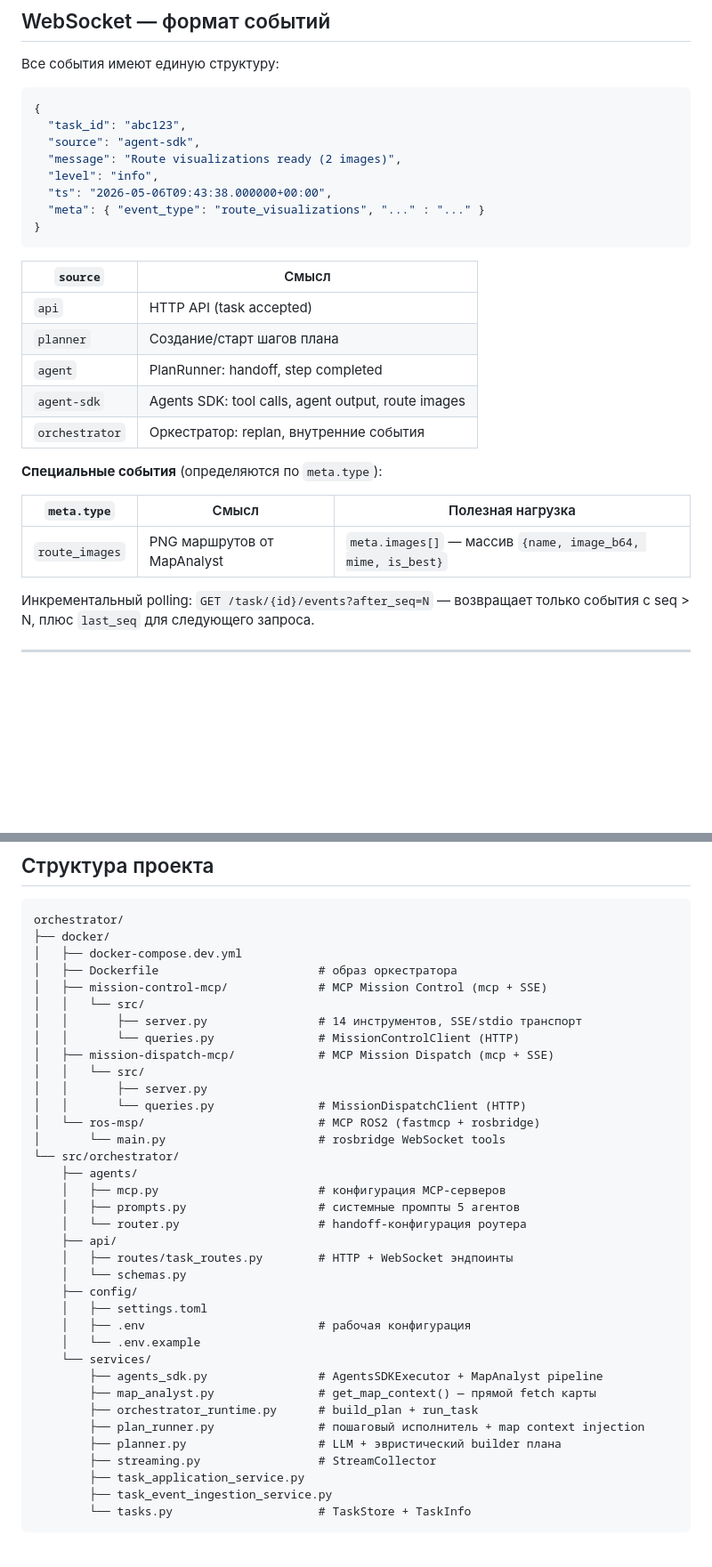
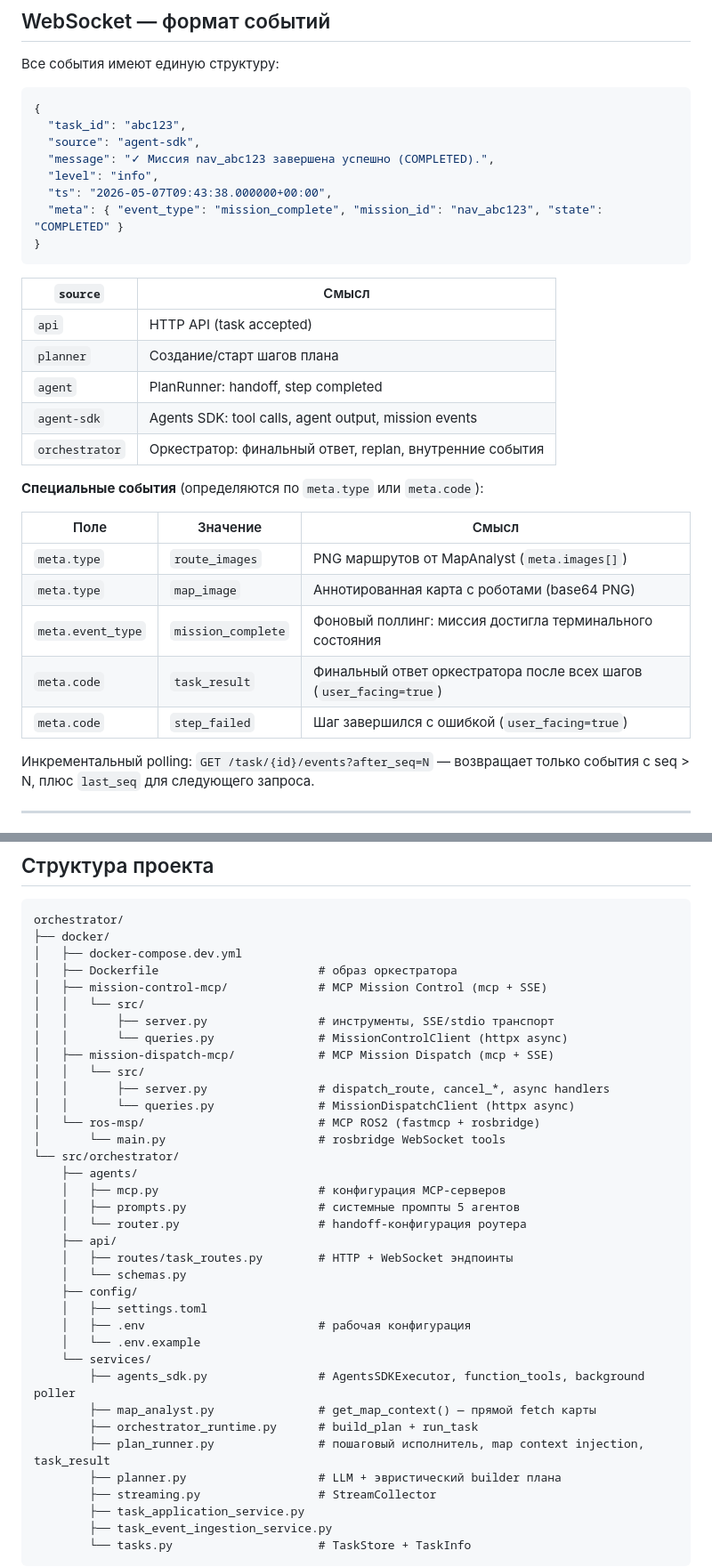
Before and after one commit to deneal123/AgentsSwarm, a Markdown page: README.md, 2 parts joined by grey strips. Shown at 89% size. Drawn GitHub-style; blank space fills up the shorter version.

````diff
--- a/README.md
+++ b/README.md
@@ -390,10 +451,10 @@ ros2 launch rosbridge_server rosbridge_websocket_launch.xml
 {
   "task_id": "abc123",
   "source": "agent-sdk",
-  "message": "Route visualizations ready (2 images)",
+  "message": "✓ Миссия nav_abc123 завершена успешно (COMPLETED).",
   "level": "info",
-  "ts": "2026-05-06T09:43:38.000000+00:00",
-  "meta": { "event_type": "route_visualizations", "..." : "..." }
+  "ts": "2026-05-07T09:43:38.000000+00:00",
+  "meta": { "event_type": "mission_complete", "mission_id": "nav_abc123", "state": "COMPLETED" }
 }
 ```
 
@@ -402,14 +463,18 @@ ros2 launch rosbridge_server rosbridge_websocket_launch.xml
 | `api` | HTTP API (task accepted) |
 | `planner` | Создание/старт шагов плана |
 | `agent` | PlanRunner: handoff, step completed |
-| `agent-sdk` | Agents SDK: tool calls, agent output, route images |
-| `orchestrator` | Оркестратор: replan, внутренние события |
+| `agent-sdk` | Agents SDK: tool calls, agent output, mission events |
+| `orchestrator` | Оркестратор: финальный ответ, replan, внутренние события |
 
-**Специальные события** (определяются по `meta.type`):
+**Специальные события** (определяются по `meta.type` или `meta.code`):
 
-| `meta.type` | Смысл | Полезная нагрузка |
+| Поле | Значение | Смысл |
 | --- | --- | --- |
-| `route_images` | PNG маршрутов от MapAnalyst | `meta.images[]` — массив `{name, image_b64, mime, is_best}` |
+| `meta.type` | `route_images` | PNG маршрутов от MapAnalyst (`meta.images[]`) |
+| `meta.type` | `map_image` | Аннотированная карта с роботами (base64 PNG) |
+| `meta.event_type` | `mission_complete` | Фоновый поллинг: миссия достигла терминального состояния |
+| `meta.code` | `task_result` | Финальный ответ оркестратора после всех шагов (`user_facing=true`) |
+| `meta.code` | `step_failed` | Шаг завершился с ошибкой (`user_facing=true`) |
 
 Инкрементальный polling: `GET /task/{id}/events?after_seq=N` — возвращает только события с seq > N, плюс `last_seq` для следующего запроса.
 
@@ -435,12 +500,12 @@ orchestrator/
 │   ├── Dockerfile                       # образ оркестратора
 │   ├── mission-control-mcp/             # MCP Mission Control (mcp + SSE)
 │   │   └── src/
-│   │       ├── server.py                # 14 инструментов, SSE/stdio транспорт
-│   │       └── queries.py               # MissionControlClient (HTTP)
+│   │       ├── server.py                # инструменты, SSE/stdio транспорт
+│   │       └── queries.py               # MissionControlClient (httpx async)
 │   ├── mission-dispatch-mcp/            # MCP Mission Dispatch (mcp + SSE)
 │   │   └── src/
-│   │       ├── server.py
-│   │       └── queries.py               # MissionDispatchClient (HTTP)
+│   │       ├── server.py                # dispatch_route, cancel_*, async handlers
+│   │       └── queries.py               # MissionDispatchClient (httpx async)
 │   └── ros-msp/                         # MCP ROS2 (fastmcp + rosbridge)
 │       └── main.py                      # rosbridge WebSocket tools
 └── src/orchestrator/
@@ -456,10 +521,10 @@ orchestrator/
     │   ├── .env                         # рабочая конфигурация
     │   └── .env.example
     └── services/
-        ├── agents_sdk.py                # AgentsSDKExecutor + MapAnalyst pipeline
+        ├── agents_sdk.py                # AgentsSDKExecutor, function_tools, background poller
         ├── map_analyst.py               # get_map_context() — прямой fetch карты
         ├── orchestrator_runtime.py      # build_plan + run_task
-        ├── plan_runner.py               # пошаговый исполнитель + map context injection
+        ├── plan_runner.py               # пошаговый исполнитель, map context injection, task_result
         ├── planner.py                   # LLM + эвристический builder плана
         ├── streaming.py                 # StreamCollector
         ├── task_application_service.py
````
Also changed, not shown: other parts of README.md (+143 -82 lines).
